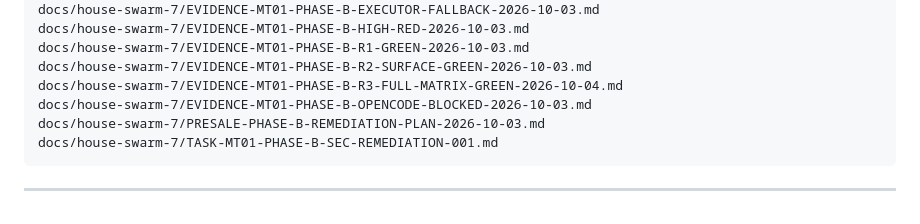
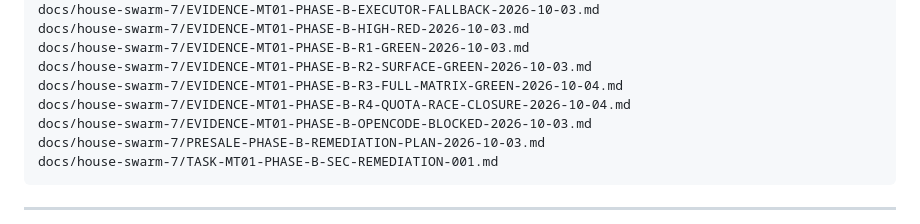
Before and after one commit to Gutumrod/multi-tenant-ai, a Markdown page: DELIVERY-MANIFEST.md, the part around the change. Rendered like a GitHub page.

Commit message:
docs(mt01): record Phase B R4 race closure evidence

```diff
--- a/DELIVERY-MANIFEST.md
+++ b/DELIVERY-MANIFEST.md
@@ -368,6 +368,7 @@ docs/house-swarm-7/EVIDENCE-MT01-PHASE-B-HIGH-RED-2026-10-03.md
 docs/house-swarm-7/EVIDENCE-MT01-PHASE-B-R1-GREEN-2026-10-03.md
 docs/house-swarm-7/EVIDENCE-MT01-PHASE-B-R2-SURFACE-GREEN-2026-10-03.md
 docs/house-swarm-7/EVIDENCE-MT01-PHASE-B-R3-FULL-MATRIX-GREEN-2026-10-04.md
+docs/house-swarm-7/EVIDENCE-MT01-PHASE-B-R4-QUOTA-RACE-CLOSURE-2026-10-04.md
 docs/house-swarm-7/EVIDENCE-MT01-PHASE-B-OPENCODE-BLOCKED-2026-10-03.md
 docs/house-swarm-7/PRESALE-PHASE-B-REMEDIATION-PLAN-2026-10-03.md
 docs/house-swarm-7/TASK-MT01-PHASE-B-SEC-REMEDIATION-001.md
```
Also changed, not shown: docs/house-swarm-7/EVIDENCE-MT01-PHASE-B-R4-QUOTA-RACE-CLOSURE-2026-10-04.md (added, +126 -0 lines).
